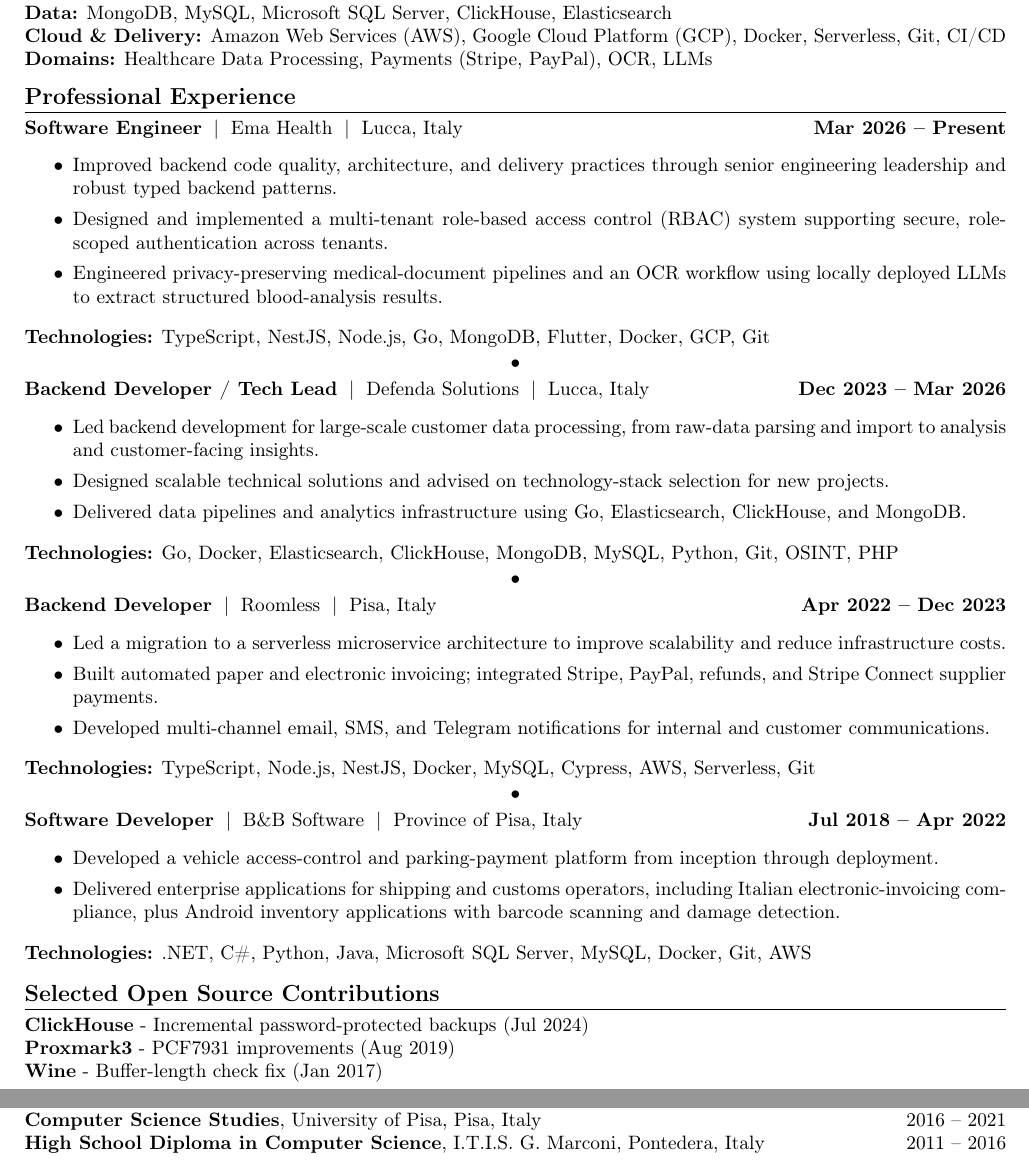
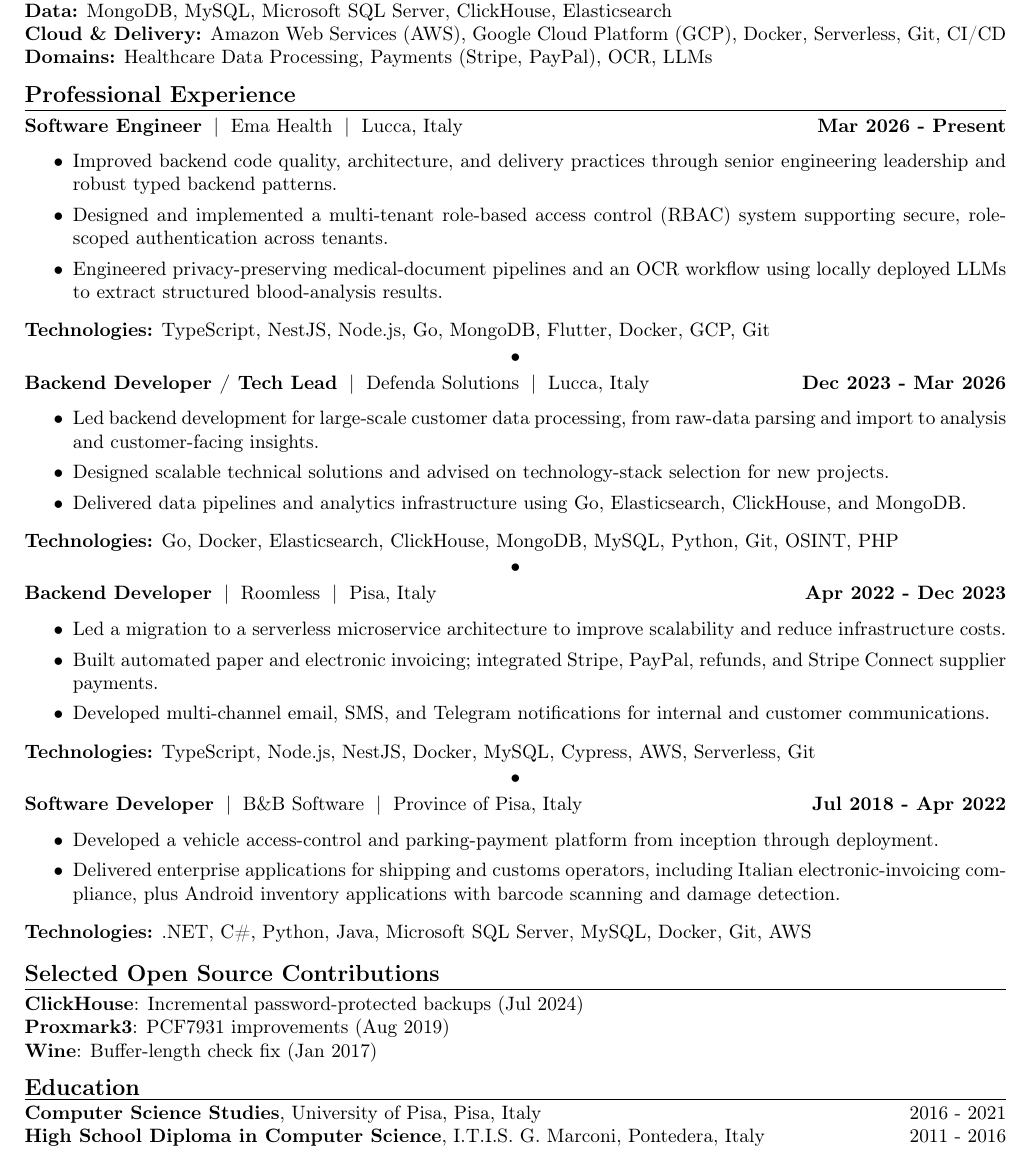
Before and after one commit to sguerrini97/cv, a LaTeX document (main.tex): two parts of pages 1 and 2 of 2 before the commit and part of page 1 of 2 after it, the two joined at a grey line, cut so that both start at the same text. Compiled offline with pdfLaTeX.

Commit message:
minor changes

```diff
--- a/main.tex
+++ b/main.tex
@@ -64,7 +64,7 @@
 \textbf{Domains:} Healthcare Data Processing, Payments (Stripe, PayPal), OCR, LLMs
 
 \cvsection{Professional Experience}
-\role{Software Engineer}{Ema Health}{Lucca, Italy}{Mar 2026 -- Present}
+\role{Software Engineer}{Ema Health}{Lucca, Italy}{Mar 2026 - Present}
 \begin{cvitems}
   \item Improved backend code quality, architecture, and delivery practices through senior engineering leadership and robust typed backend patterns.
   \item Designed and implemented a multi-tenant role-based access control (RBAC) system supporting secure, role-scoped authentication across tenants.
@@ -72,7 +72,7 @@
 \end{cvitems}
 \tech{TypeScript, NestJS, Node.js, Go, MongoDB, Flutter, Docker, GCP, Git}
 
-\role{Backend Developer / Tech Lead}{Defenda Solutions}{Lucca, Italy}{Dec 2023 -- Mar 2026}
+\role{Backend Developer / Tech Lead}{Defenda Solutions}{Lucca, Italy}{Dec 2023 - Mar 2026}
 \begin{cvitems}
   \item Led backend development for large-scale customer data processing, from raw-data parsing and import to analysis and customer-facing insights.
   \item Designed scalable technical solutions and advised on technology-stack selection for new projects.
@@ -88,7 +88,7 @@
 \end{cvitems}
 \tech{TypeScript, Node.js, NestJS, Docker, MySQL, Cypress, AWS, Serverless, Git}
 
-\role{Software Developer}{B\&B Software}{Province of Pisa, Italy}{Jul 2018 -- Apr 2022}
+\role{Software Developer}{B\&B Software}{Province of Pisa, Italy}{Jul 2018 - Apr 2022}
 \begin{cvitems}
   \item Developed a vehicle access-control and parking-payment platform from inception through deployment.
   \item Delivered enterprise applications for shipping and customs operators, including Italian electronic-invoicing compliance, plus Android inventory applications with barcode scanning and damage detection.
@@ -96,7 +96,7 @@
 \techlast{.NET, C\#, Python, Java, Microsoft SQL Server, MySQL, Docker, Git, AWS}
 
 \cvsection{Selected Open Source Contributions}
-\textbf{ClickHouse} - \href{https://github.com/ClickHouse/ClickHouse/pull/66214}{Incremental password-protected backups} (Jul 2024)\\
-\textbf{Proxmark3} - \href{https://github.com/Proxmark/proxmark3/pull/858}{PCF7931 improvements} (Aug 2019)\\
-\textbf{Wine} - \href{https://gitlab.winehq.org/wine/wine/-/commit/b510dccecbfe80c26b030b78b903b38350d41012}{Buffer-length check fix} (Jan 2017)
+\textbf{ClickHouse}: \href{https://github.com/ClickHouse/ClickHouse/pull/66214}{Incremental password-protected backups} (Jul 2024)\\
+\textbf{Proxmark3}: \href{https://github.com/Proxmark/proxmark3/pull/858}{PCF7931 improvements} (Aug 2019)\\
+\textbf{Wine}: \href{https://gitlab.winehq.org/wine/wine/-/commit/b510dccecbfe80c26b030b78b903b38350d41012}{Buffer-length check fix} (Jan 2017)
 
@@ -104,6 +103,6 @@
 \cvsection{Education}
-\textbf{Computer Science Studies}, University of Pisa, Pisa, Italy \hfill 2016 -- 2021\\
-\textbf{High School Diploma in Computer Science}, I.T.I.S. G. Marconi, Pontedera, Italy \hfill 2011 -- 2016
+\textbf{Computer Science Studies}, University of Pisa, Pisa, Italy \hfill 2016 - 2021\\
+\textbf{High School Diploma in Computer Science}, I.T.I.S. G. Marconi, Pontedera, Italy \hfill 2011 - 2016
 
 \cvsection{Languages \& Certification}
 Italian (Native) \;|\; English (C1 self-assessed; B2 Cambridge-certified) \;|\; Chinese (Beginner; studying HSK 1)\\
```
Also changed, not shown: main.tex (3 more changed lines).
